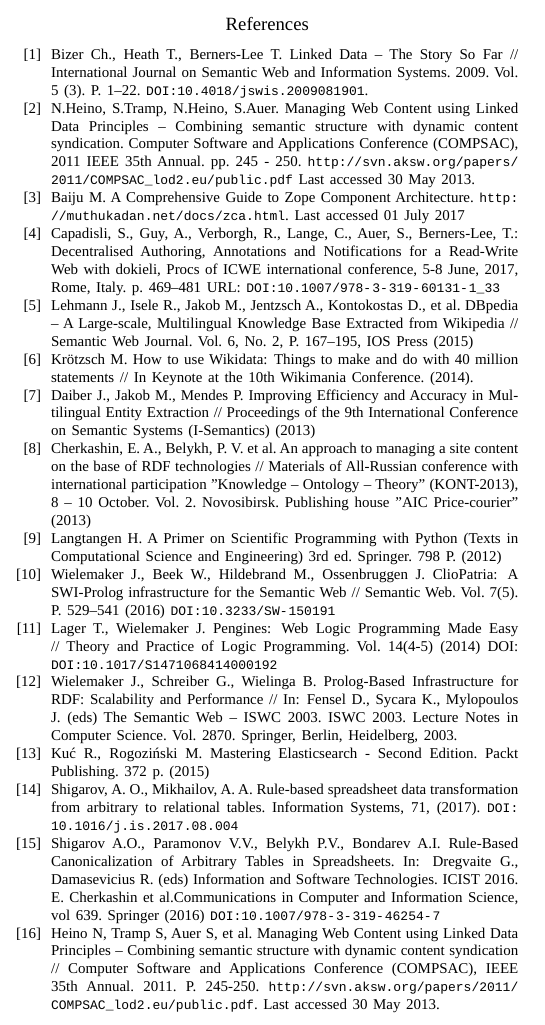
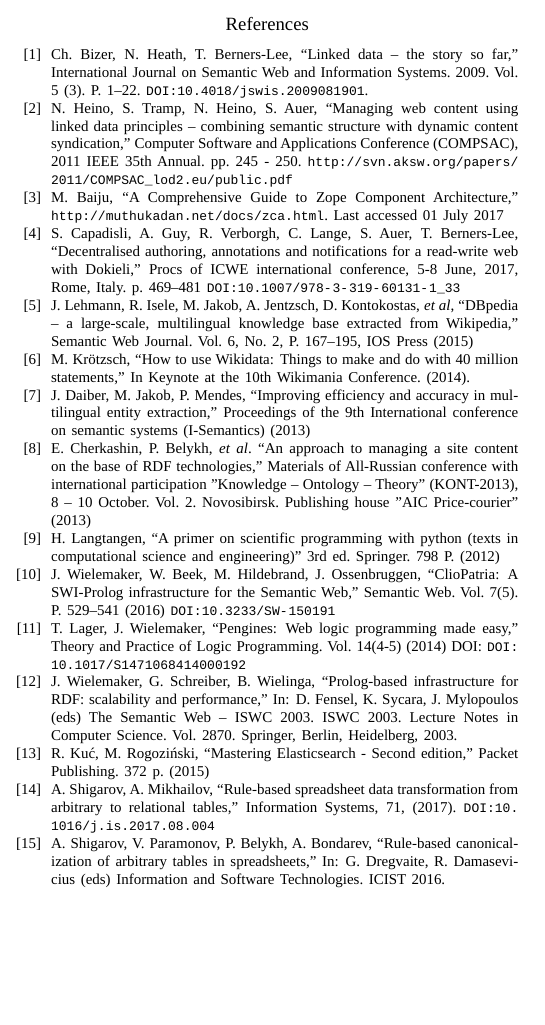
Before and after one commit to eugeneai/papers-2019, a LaTeX paper (MIPRO/Cherkashin-LOD.tex): part of one column of page 6 of 6, cut so that both start at the same text, the shorter picture padded with empty space. Compiled offline with LuaLaTeX; a missing font is replaced by an installed copy or a similar font.

Commit message:
Finished. Sent to the conference.

```diff
--- a/MIPRO/Cherkashin-LOD.tex
+++ b/MIPRO/Cherkashin-LOD.tex
@@ -391,49 +391,48 @@
 % The results are obtained with the active use of the network infrastructure of Telecommunications of Center of collective use ``Integrated information"=computing network of Irkutsk scientific"=educational complex'' (\url{http://net.icc.ru}).
 
 \begin{thebibliography}{99}
-\bibitem{b1} Bizer Ch., Heath T., Berners-Lee T. Linked Data -- The Story So
-  Far // International Journal on Semantic Web and Information Systems.
+\bibitem{b1} Ch. Bizer, N. Heath, T. Berners-Lee, ``Linked data -- the story so
+  far,'' International Journal on Semantic Web and Information Systems.
   2009. Vol. 5 (3). P. 1--22. \doi{10.4018/jswis.2009081901}.
-
-\bibitem{c6} N.Heino, S.Tramp, N.Heino, S.Auer. Managing Web Content using Linked Data Principles – Combining semantic structure with dynamic content syndication. Computer Software and Applications Conference (COMPSAC), 2011 IEEE 35th Annual. pp. 245 - 250.  \url{http://svn.aksw.org/papers/2011/COMPSAC_lod2.eu/public.pdf}  Last accessed 30 May 2013.
+\bibitem{c6} N. Heino, S. Tramp, N. Heino, S. Auer, ``Managing web content using linked data principles – combining semantic structure with dynamic content syndication,'' Computer Software and Applications Conference (COMPSAC), 2011 IEEE 35th Annual. pp. 245 - 250.  \url{http://svn.aksw.org/papers/2011/COMPSAC_lod2.eu/public.pdf}
 \bibitem{b6}
-  Baiju M. A Comprehensive Guide to Zope Component Architecture.
+  M. Baiju, ``A Comprehensive Guide to Zope Component Architecture,''
 \url{http://muthukadan.net/docs/zca.html}. Last accessed 01 July 2017
 \bibitem{b14}
-  Capadisli, S., Guy, A., Verborgh, R., Lange, C., Auer, S., Berners-Lee, T.: Decentralised Authoring, Annotations and Notifications for a Read-Write Web with dokieli, Procs of ICWE international conference, 5-8 June, 2017, Rome, Italy. p. 469--481 URL: \doi{10.1007/978-3-319-60131-1_33}
+  S. Capadisli, A. Guy, R. Verborgh, C. Lange, S. Auer, T. Berners-Lee, ``Decentralised authoring, annotations and notifications for a read-write web with Dokieli,'' Procs of ICWE international conference, 5-8 June, 2017, Rome, Italy. p. 469--481 \doi{10.1007/978-3-319-60131-1_33}
 \bibitem{b3}
-  Lehmann J., Isele R., Jakob M., Jentzsch A., Kontokostas D., et al.
-  DBpedia -- A Large-scale, Multilingual Knowledge Base Extracted from
-  Wikipedia // Semantic Web Journal. Vol. 6, No. 2, P. 167--195,
+  J. Lehmann, R. Isele, M. Jakob, A. Jentzsch, D. Kontokostas, \textit{et al},
+  ``DBpedia -- a large-scale, multilingual knowledge base extracted from
+  Wikipedia,'' Semantic Web Journal. Vol. 6, No. 2, P. 167--195,
   IOS Press (2015)
 \bibitem{b4}
-  Krötzsch M. How to use Wikidata: Things to make and do with 40 million
-  statements // In Keynote at the 10th Wikimania Conference. (2014).
+  M. Krötzsch, ``How to use Wikidata: Things to make and do with 40 million
+  statements,'' In Keynote at the 10th Wikimania Conference. (2014).
 \bibitem{b5}
-  Daiber J., Jakob M., Mendes P. Improving Efficiency and Accuracy in
-  Multilingual Entity Extraction // Proceedings of the 9th International
-  Conference on Semantic Systems (I-Semantics) (2013)
+  J. Daiber, M. Jakob, P. Mendes, ``Improving efficiency and accuracy in
+  multilingual entity extraction,'' Proceedings of the 9th International
+  conference on semantic systems (I-Semantics) (2013)
 \bibitem{b2}
-  Cherkashin, E. A., Belykh, P. V. et al. An approach to managing a site
-  content on the base of RDF technologies // Materials of All-Russian
+  E. Cherkashin, P. Belykh, \textit{et al}. ``An approach to managing a site
+  content on the base of RDF technologies,'' Materials of All-Russian
   conference with international participation "Knowledge -- Ontology --
   Theory" (KONT-2013), 8 -- 10 October. Vol. 2. Novosibirsk.
   Publishing house "AIC Price-courier" (2013)
 \bibitem{b7}
-  Langtangen H. A Primer on Scientific Programming with Python (Texts in
-  Computational Science and Engineering) 3rd ed. Springer. 798 P. (2012)
+  H. Langtangen, ``A primer on scientific programming with python (texts in
+  computational science and engineering)'' 3rd ed. Springer. 798 P. (2012)
 \bibitem{b8}
-  Wielemaker J., Beek W., Hildebrand M., Ossenbruggen J. ClioPatria: A
-  SWI-Prolog infrastructure for the Semantic Web // Semantic Web.
+  J. Wielemaker, W. Beek, M. Hildebrand, J. Ossenbruggen, ``ClioPatria: A
+  SWI-Prolog infrastructure for the Semantic Web,'' Semantic Web.
   Vol. 7(5). P. 529--541 (2016) \doi{10.3233/SW-150191}
 \bibitem{b9}
-  Lager T., Wielemaker J. Pengines: Web Logic Programming Made Easy //
+  T. Lager, J. Wielemaker, ``Pengines: Web logic programming made easy,''
   Theory and Practice of Logic Programming. Vol. 14(4-5) (2014)
 DOI: \doi{10.1017/S1471068414000192}
 \bibitem{b10}
-  Wielemaker J., Schreiber G., Wielinga B. Prolog-Based Infrastructure
-  for RDF: Scalability and Performance // In: Fensel D., Sycara K.,
-  Mylopoulos J. (eds) The Semantic Web -- ISWC 2003. ISWC 2003. Lecture
+  J. Wielemaker, G. Schreiber, B. Wielinga, ``Prolog-based infrastructure
+  for RDF: scalability and performance,'' In: D. Fensel, K. Sycara,
+  J. Mylopoulos (eds) The Semantic Web -- ISWC 2003. ISWC 2003. Lecture
   Notes in Computer Science. Vol. 2870. Springer, Berlin,
   Heidelberg, 2003.
 % \bibitem{b11}
@@ -446,18 +445,12 @@
 %   Libraries. 2016. Vol. 17. P. 305. doi:10.1007/s00799-015-0156-0.
 %   (access date - 12.12.2016)
 \bibitem{b13}
-  Kuć R., Rogoziński M. Mastering Elasticsearch - Second Edition. Packt
+  R. Kuć, M. Rogoziński, ``Mastering Elasticsearch - Second edition,'' Packet
   Publishing. 372 p. (2015)
 \bibitem{Shigarov_2017}
-Shigarov, A. O., Mikhailov, A. A. Rule-based spreadsheet data transformation from arbitrary to relational tables. Information Systems, 71, (2017). \doi{10.1016/j.is.2017.08.004}
+A. Shigarov, A. Mikhailov, ``Rule-based spreadsheet data transformation from arbitrary to relational tables,'' Information Systems, 71, (2017). \doi{10.1016/j.is.2017.08.004}
 \bibitem{Shigarov_2016}
-Shigarov A.O., Paramonov V.V., Belykh P.V., Bondarev A.I. Rule-Based Canonicalization of Arbitrary Tables in Spreadsheets. In: Dregvaite G., Damasevicius R. (eds) Information and Software Technologies. ICIST 2016. E. Cherkashin et al.Communications in Computer and Information Science, vol 639. Springer (2016) \doi{10.1007/978-3-319-46254-7}
-\bibitem{b15}
-  Heino N, Tramp S, Auer S, et al. Managing Web Content using Linked
-  Data Principles -- Combining semantic structure with dynamic content
-  syndication // Computer Software and Applications Conference
-  (COMPSAC), IEEE 35th Annual. 2011. P. 245-250.
-  \url{http://svn.aksw.org/papers/2011/COMPSAC\_lod2.eu/public.pdf}. Last accessed 30 May 2013.
+A. Shigarov, V. Paramonov, P. Belykh, A. Bondarev, ``Rule-based canonicalization of arbitrary tables in spreadsheets,'' In: G. Dregvaite, R. Damasevicius (eds) Information and Software Technologies. ICIST 2016.
 \end{thebibliography}
 \end{document}
 
```
Also changed, not shown: tr/omegat/project_stats.txt (+1 -1 lines), MIPRO/Cherkashin-LOD.tex (14 more changed lines), 1 other file.
